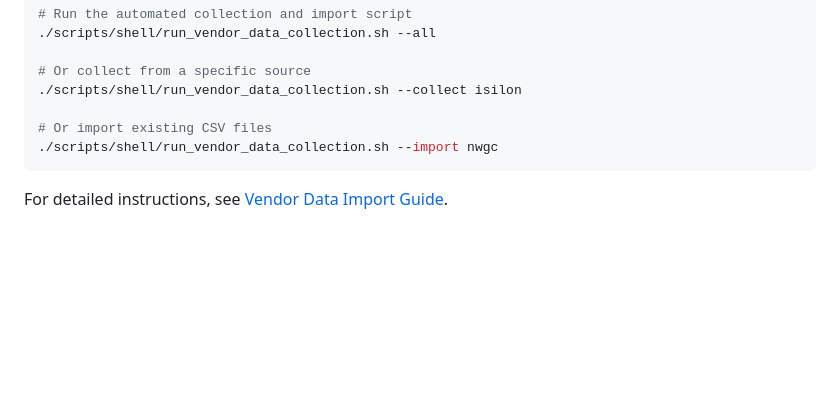
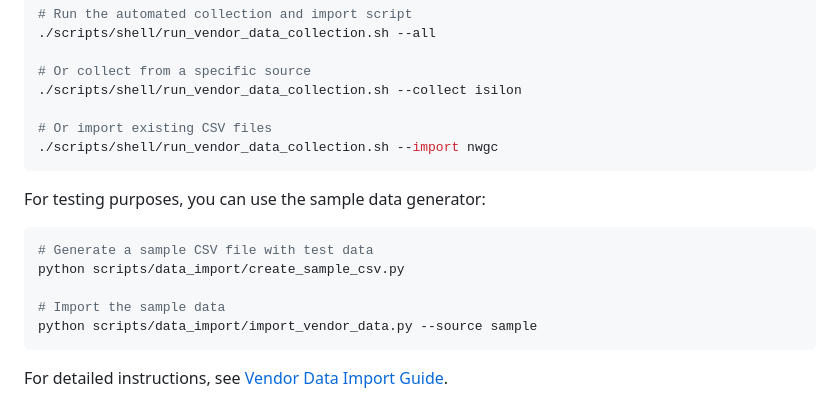
Before and after one commit to beagan-svg/OmicsHub, a Markdown page: README.md, the part around the change. Rendered like a GitHub page; blank space fills up the shorter version.

Commit message:
Add sample data generator instructions to README

````diff
--- a/README.md
+++ b/README.md
@@ -251,4 +251,14 @@ export DJANGO_SETTINGS_MODULE=config.settings.development
 ./scripts/shell/run_vendor_data_collection.sh --import nwgc
 ```
 
+For testing purposes, you can use the sample data generator:
+
+```bash
+# Generate a sample CSV file with test data
+python scripts/data_import/create_sample_csv.py
+
+# Import the sample data
+python scripts/data_import/import_vendor_data.py --source sample
+```
+
 For detailed instructions, see [Vendor Data Import Guide](docs/vendor_data_import.md).
````
